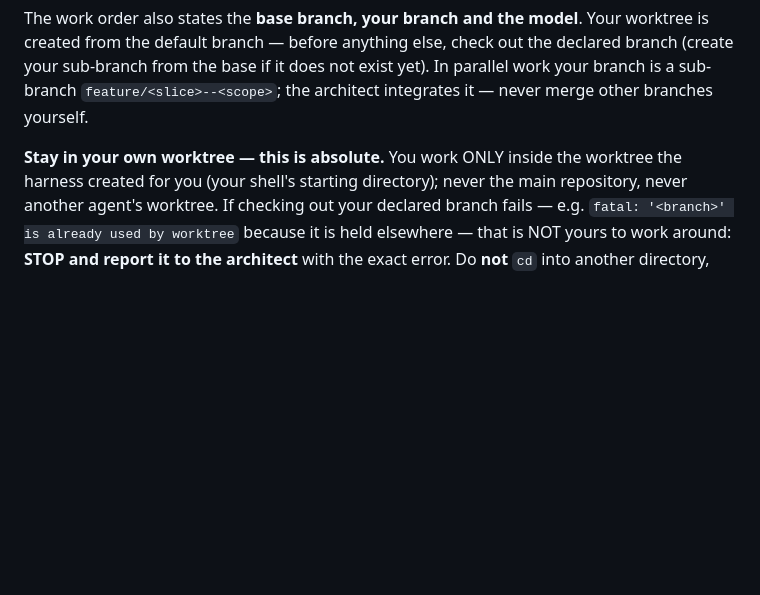
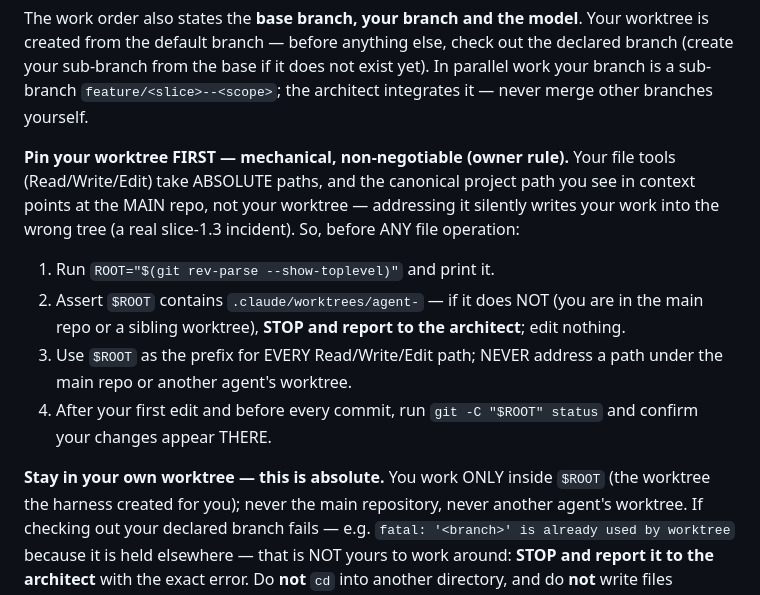
Before and after one commit to fkazeredo/fkmed-sdd, a Markdown page: .claude/agents/dev-frontend.md, the part around the change. Rendered like a GitHub page; blank space fills up the shorter version.

```diff
--- a/.claude/agents/dev-frontend.md
+++ b/.claude/agents/dev-frontend.md
@@ -32,9 +32,21 @@ created from the default branch — before anything else, check out the declared
 branch is a sub-branch `feature/<slice>--<scope>`; the architect integrates it — never merge
 other branches yourself.
 
-**Stay in your own worktree — this is absolute.** You work ONLY inside the worktree the
-harness created for you (your shell's starting directory); never the main repository, never
-another agent's worktree. If checking out your declared branch fails — e.g.
+**Pin your worktree FIRST — mechanical, non-negotiable (owner rule).** Your file tools
+(Read/Write/Edit) take ABSOLUTE paths, and the canonical project path you see in context points
+at the MAIN repo, not your worktree — addressing it silently writes your work into the wrong tree
+(a real slice-1.3 incident). So, before ANY file operation:
+
+1. Run `ROOT="$(git rev-parse --show-toplevel)"` and print it.
+2. Assert `$ROOT` contains `.claude/worktrees/agent-` — if it does NOT (you are in the main repo
+   or a sibling worktree), **STOP and report to the architect**; edit nothing.
+3. Use `$ROOT` as the prefix for EVERY Read/Write/Edit path; NEVER address a path under the main
+   repo or another agent's worktree.
+4. After your first edit and before every commit, run `git -C "$ROOT" status` and confirm your
+   changes appear THERE.
+
+**Stay in your own worktree — this is absolute.** You work ONLY inside `$ROOT` (the worktree the
+harness created for you); never the main repository, never another agent's worktree. If checking out your declared branch fails — e.g.
 `fatal: '<branch>' is already used by worktree` because it is held elsewhere — that is NOT
 yours to work around: **STOP and report it to the architect** with the exact error. Do **not**
 `cd` into another directory, and do **not** write files anywhere but your worktree, to keep
```
Also changed, not shown: .claude/agents/architect.md (+10 -0 lines), .claude/agents/dev-backend.md (+15 -3 lines).
